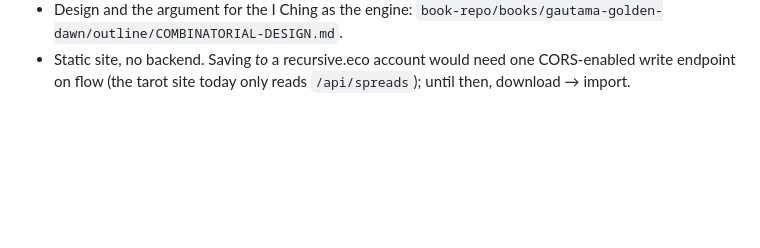
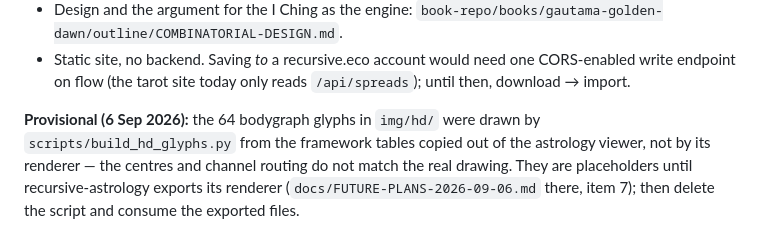
Before and after one commit to PlayfulProcess/recursive-iching, a Markdown page: README.md, the part around the change. Rendered like a GitHub page; blank space fills up the shorter version.

Commit message:
README: the HD glyphs are provisional until the astro renderer is exported (no drift)
Co-Authored-By: Claude Fable 5.1 <noreply@anthropic.com>

```diff
--- a/README.md
+++ b/README.md
@@ -65,3 +65,8 @@ grammar (JSON, importable into recursive.eco) or download it as Markdown to prin
   `book-repo/books/gautama-golden-dawn/outline/COMBINATORIAL-DESIGN.md`.
 - Static site, no backend. Saving *to* a recursive.eco account would need one CORS-enabled write
   endpoint on flow (the tarot site today only reads `/api/spreads`); until then, download → import.
+
+**Provisional (6 Sep 2026):** the 64 bodygraph glyphs in `img/hd/` were drawn by `scripts/build_hd_glyphs.py`
+from the framework tables copied out of the astrology viewer, not by its renderer — the centres and channel
+routing do not match the real drawing. They are placeholders until recursive-astrology exports its renderer
+(`docs/FUTURE-PLANS-2026-09-06.md` there, item 7); then delete the script and consume the exported files.
```
